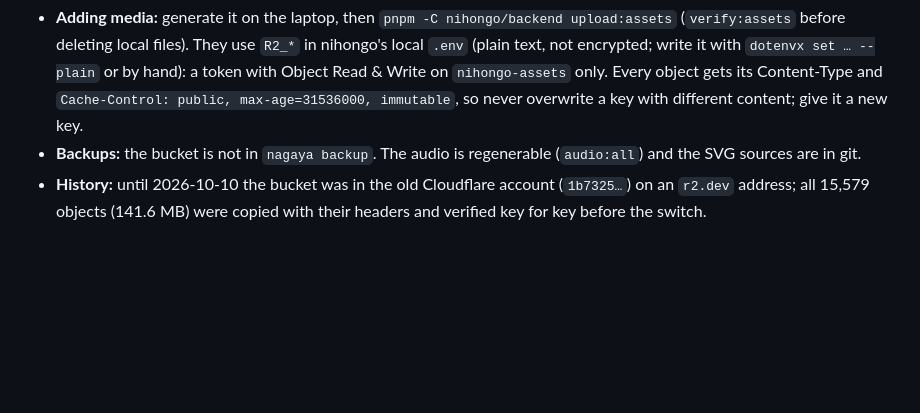
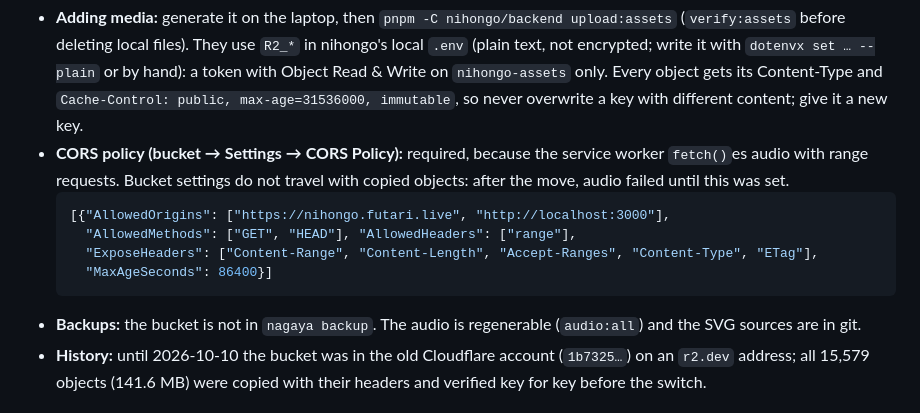
Before and after one commit to thedumebi/nagaya, a Markdown page: RUNBOOK.md, the part around the change. Drawn GitHub-style; blank space fills up the shorter version.

Commit message:
Runbook: nihongo assets need the bucket's CORS policy [skip ci]

````diff
--- a/RUNBOOK.md
+++ b/RUNBOOK.md
@@ -2277,6 +2277,15 @@ in production without it.
   Object Read & Write on `nihongo-assets` only. Every object gets its
   Content-Type and `Cache-Control: public, max-age=31536000, immutable`, so
   never overwrite a key with different content; give it a new key.
+- **CORS policy (bucket → Settings → CORS Policy):** required, because the
+  service worker `fetch()`es audio with range requests. Bucket settings do not
+  travel with copied objects: after the move, audio failed until this was set.
+  ```json
+  [{"AllowedOrigins": ["https://nihongo.futari.live", "http://localhost:3000"],
+    "AllowedMethods": ["GET", "HEAD"], "AllowedHeaders": ["range"],
+    "ExposeHeaders": ["Content-Range", "Content-Length", "Accept-Ranges", "Content-Type", "ETag"],
+    "MaxAgeSeconds": 86400}]
+  ```
 - **Backups:** the bucket is not in `nagaya backup`. The audio is regenerable
   (`audio:all`) and the SVG sources are in git.
 - **History:** until 2026-10-10 the bucket was in the old Cloudflare account
````
